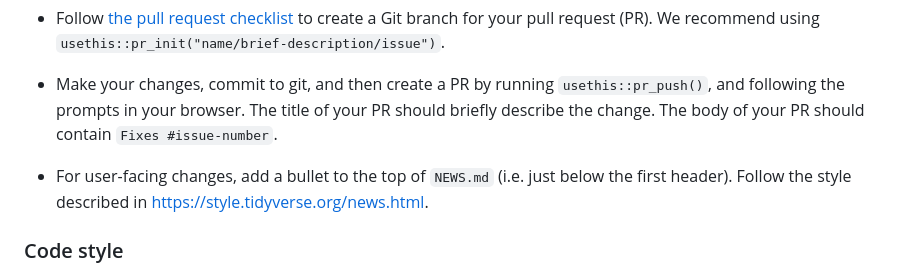
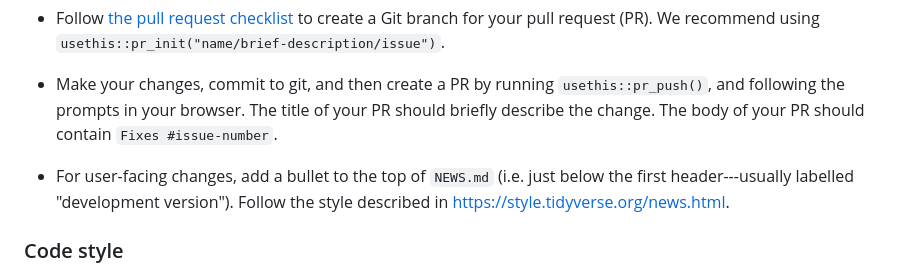
Before and after one commit to hubverse-org/hubDevs, a Markdown page: .github/CONTRIBUTING.md, the part around the change. Drawn GitHub-style.

Commit message:
add clarification about what the header should be
Co-authored-by: Anna Krystalli <annakrystalli@googlemail.com>

```diff
--- a/.github/CONTRIBUTING.md
+++ b/.github/CONTRIBUTING.md
@@ -29,7 +29,7 @@ Our procedures for contributing bigger changes, code in particular, generally fo
   The title of your PR should briefly describe the change.
   The body of your PR should contain `Fixes #issue-number`.
 
-- For user-facing changes, add a bullet to the top of `NEWS.md` (i.e. just below the first header). Follow the style described in <https://style.tidyverse.org/news.html>.
+- For user-facing changes, add a bullet to the top of `NEWS.md` (i.e. just below the first header---usually labelled "development version"). Follow the style described in <https://style.tidyverse.org/news.html>.
 
 ### Code style
 
```
